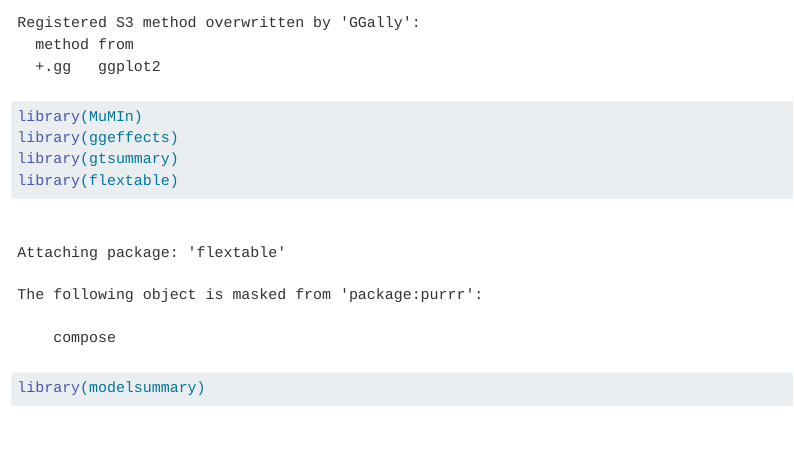
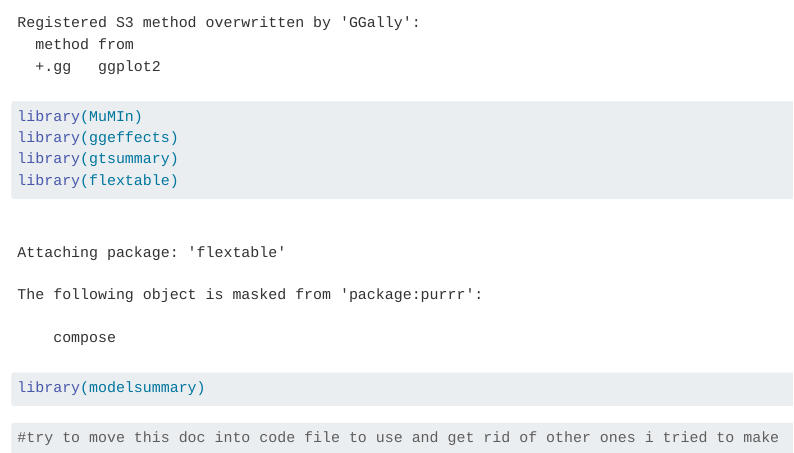
Before and after one commit to sophievargas123/Vargas-Sophie_homework-03, a Quarto document (Homework3.qmd): the page in a window 1100 px wide, from 560 px down. Rendered offline with R 4.5, knitr and Pandoc in place of Quarto, with nearby package versions.

Commit message:
just in case

````diff
--- a/Homework3.qmd
+++ b/Homework3.qmd
@@ -18,6 +18,5 @@
 ```
 
 ```{r}
-
-
+#try to move this doc into code file to use and get rid of other ones i tried to make
 ```
````
Also changed, not shown: code/Homework_3.qmd (added).
